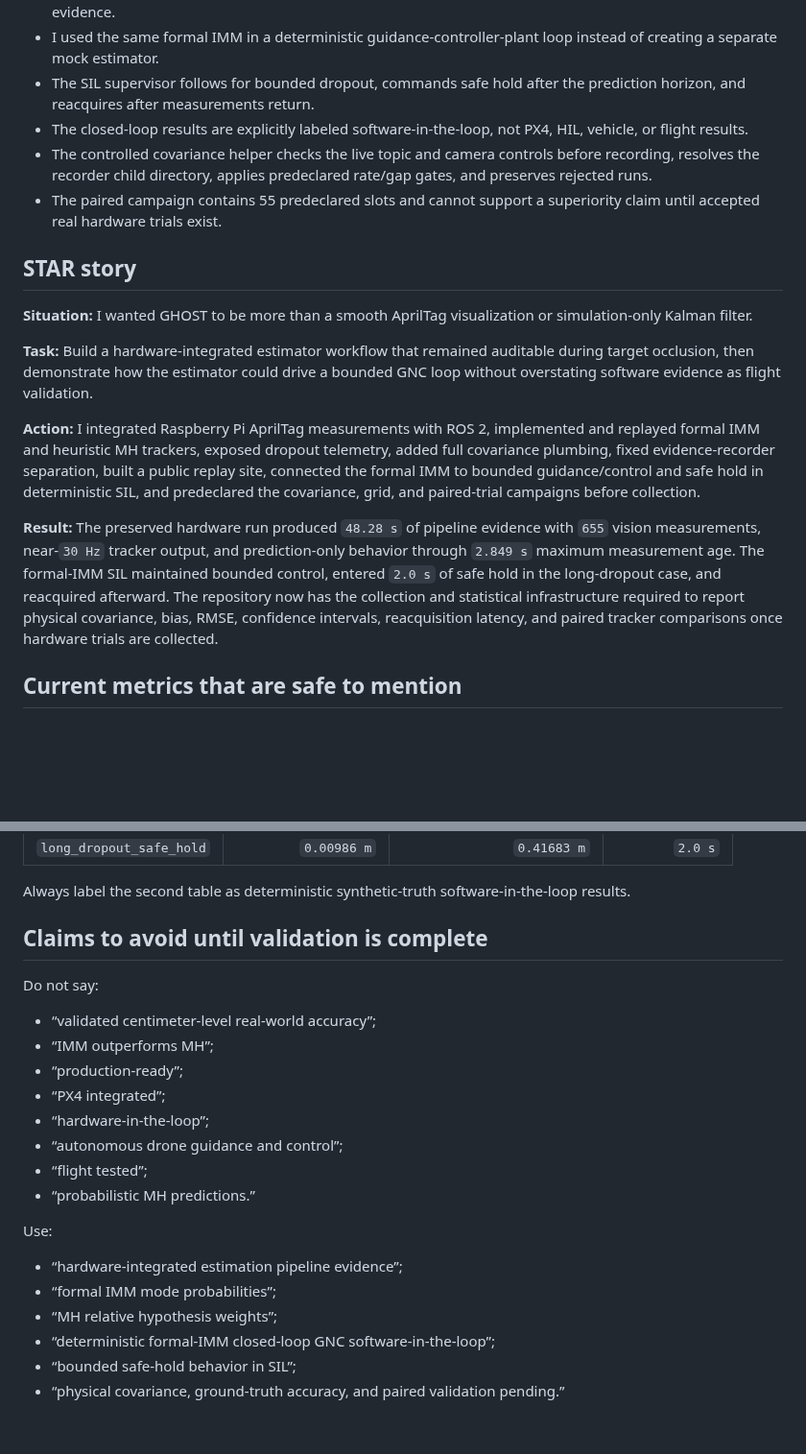
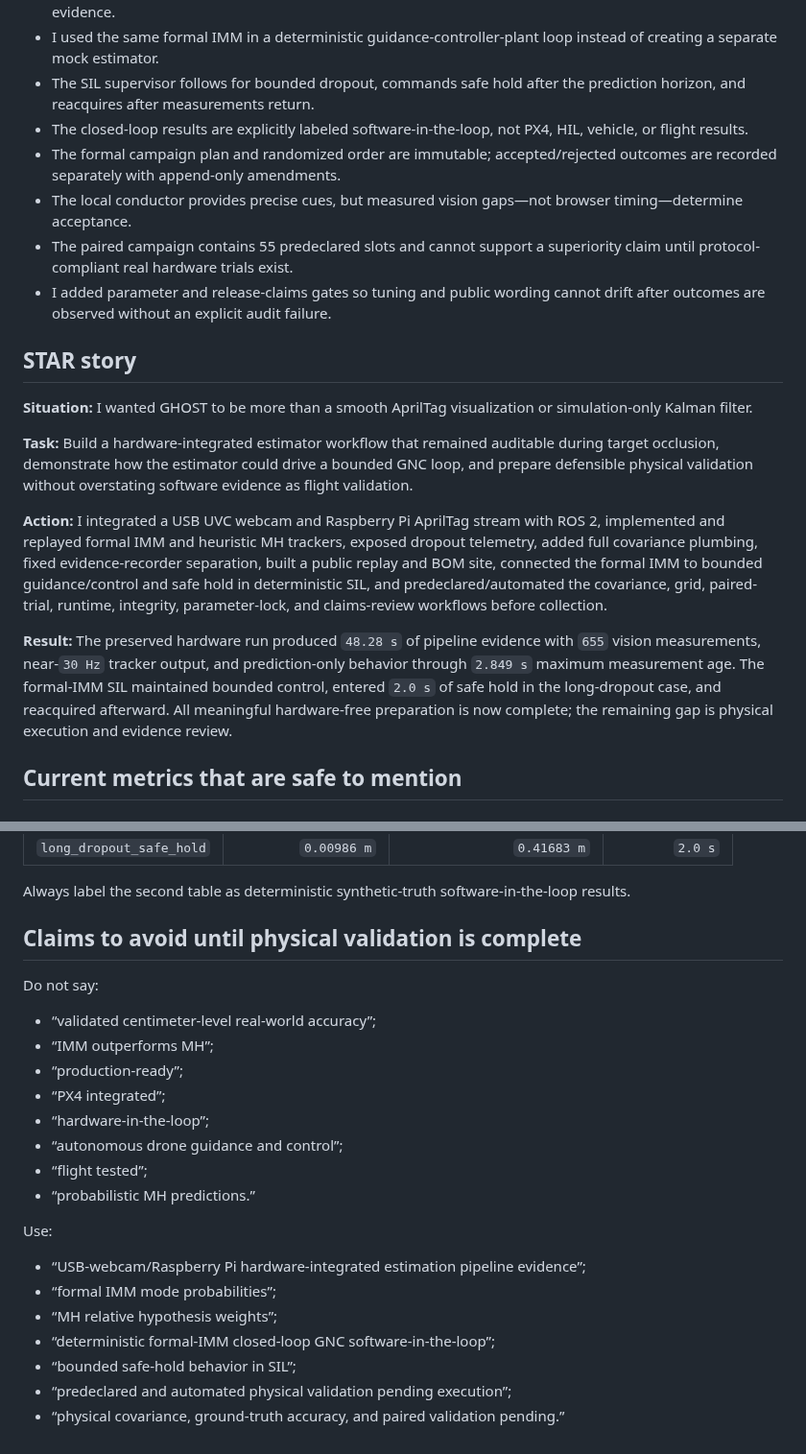
Before and after one commit to XpiredRuby/ghost-vins-eskf, a Markdown page: ghost_sim_ros2/docs/GHOST_CAREER_SNIPPETS.md, 2 parts joined by grey strips. Shown at 96% size. Rendered like a GitHub page; blank space fills up the shorter version.

```diff
--- a/ghost_sim_ros2/docs/GHOST_CAREER_SNIPPETS.md
+++ b/ghost_sim_ros2/docs/GHOST_CAREER_SNIPPETS.md
@@ -50,18 +51,20 @@ Hardware-integrated ROS 2 target estimation with Raspberry Pi AprilTag sensing,
 - I used the same formal IMM in a deterministic guidance-controller-plant loop instead of creating a separate mock estimator.
 - The SIL supervisor follows for bounded dropout, commands safe hold after the prediction horizon, and reacquires after measurements return.
 - The closed-loop results are explicitly labeled software-in-the-loop, not PX4, HIL, vehicle, or flight results.
-- The controlled covariance helper checks the live topic and camera controls before recording, resolves the recorder child directory, applies predeclared rate/gap gates, and preserves rejected runs.
-- The paired campaign contains 55 predeclared slots and cannot support a superiority claim until accepted real hardware trials exist.
+- The formal campaign plan and randomized order are immutable; accepted/rejected outcomes are recorded separately with append-only amendments.
+- The local conductor provides precise cues, but measured vision gaps—not browser timing—determine acceptance.
+- The paired campaign contains 55 predeclared slots and cannot support a superiority claim until protocol-compliant real hardware trials exist.
+- I added parameter and release-claims gates so tuning and public wording cannot drift after outcomes are observed without an explicit audit failure.
 
 ## STAR story
 
 **Situation:** I wanted GHOST to be more than a smooth AprilTag visualization or simulation-only Kalman filter.
 
-**Task:** Build a hardware-integrated estimator workflow that remained auditable during target occlusion, then demonstrate how the estimator could drive a bounded GNC loop without overstating software evidence as flight validation.
+**Task:** Build a hardware-integrated estimator workflow that remained auditable during target occlusion, demonstrate how the estimator could drive a bounded GNC loop, and prepare defensible physical validation without overstating software evidence as flight validation.
 
-**Action:** I integrated Raspberry Pi AprilTag measurements with ROS 2, implemented and replayed formal IMM and heuristic MH trackers, exposed dropout telemetry, added full covariance plumbing, fixed evidence-recorder separation, built a public replay site, connected the formal IMM to bounded guidance/control and safe hold in deterministic SIL, and predeclared the covariance, grid, and paired-trial campaigns before collection.
+**Action:** I integrated a USB UVC webcam and Raspberry Pi AprilTag stream with ROS 2, implemented and replayed formal IMM and heuristic MH trackers, exposed dropout telemetry, added full covariance plumbing, fixed evidence-recorder separation, built a public replay and BOM site, connected the formal IMM to bounded guidance/control and safe hold in deterministic SIL, and predeclared/automated the covariance, grid, paired-trial, runtime, integrity, parameter-lock, and claims-review workflows before collection.
 
-**Result:** The preserved hardware run produced `48.28 s` of pipeline evidence with `655` vision measurements, near-`30 Hz` tracker output, and prediction-only behavior through `2.849 s` maximum measurement age. The formal-IMM SIL maintained bounded control, entered `2.0 s` of safe hold in the long-dropout case, and reacquired afterward. The repository now has the collection and statistical infrastructure required to report physical covariance, bias, RMSE, confidence intervals, reacquisition latency, and paired tracker comparisons once hardware trials are collected.
+**Result:** The preserved hardware run produced `48.28 s` of pipeline evidence with `655` vision measurements, near-`30 Hz` tracker output, and prediction-only behavior through `2.849 s` maximum measurement age. The formal-IMM SIL maintained bounded control, entered `2.0 s` of safe hold in the long-dropout case, and reacquired afterward. All meaningful hardware-free preparation is now complete; the remaining gap is physical execution and evidence review.
 
 ## Current metrics that are safe to mention
 
@@ -88,7 +91,7 @@ Hardware-integrated ROS 2 target estimation with Raspberry Pi AprilTag sensing,
 
 Always label the second table as deterministic synthetic-truth software-in-the-loop results.
 
-## Claims to avoid until validation is complete
+## Claims to avoid until physical validation is complete
 
 Do not say:
 
@@ -103,9 +106,10 @@ Do not say:
 
 Use:
 
-- “hardware-integrated estimation pipeline evidence”;
+- “USB-webcam/Raspberry Pi hardware-integrated estimation pipeline evidence”;
 - “formal IMM mode probabilities”;
 - “MH relative hypothesis weights”;
 - “deterministic formal-IMM closed-loop GNC software-in-the-loop”;
 - “bounded safe-hold behavior in SIL”;
+- “predeclared and automated physical validation pending execution”;
 - “physical covariance, ground-truth accuracy, and paired validation pending.”
```
Also changed, not shown: other parts of ghost_sim_ros2/docs/GHOST_CAREER_SNIPPETS.md (+14 -13 lines).
